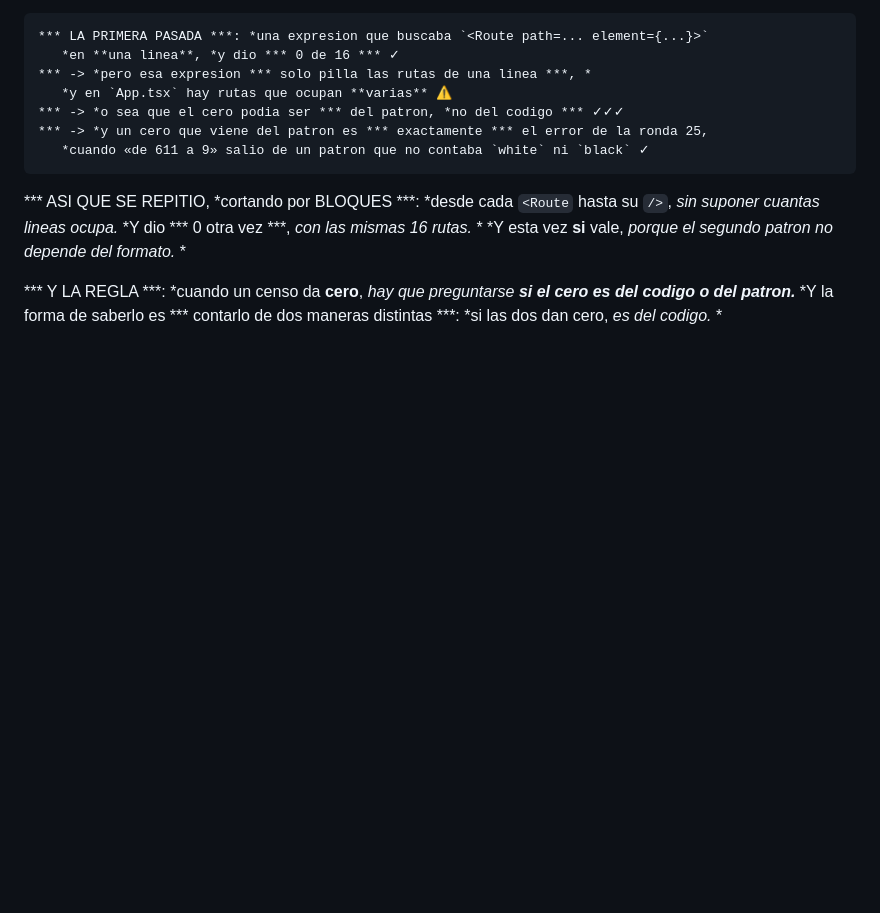
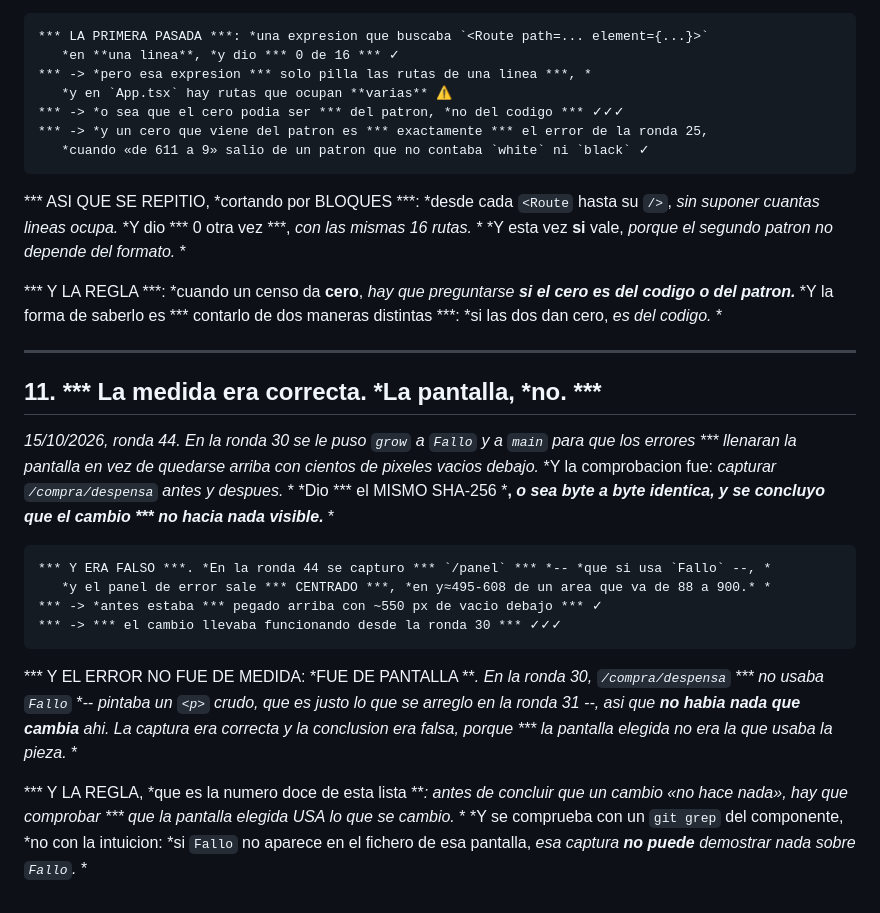
Before and after one commit to ErDeivih/cesta, a Markdown page: docs/ui/COMO-SE-MIDE.md, the part around the change. Drawn GitHub-style; blank space fills up the shorter version.

Commit message:
UI -- CORRECCION: EL grow DE Fallo LLEVABA FUNCIONANDO DESDE LA RONDA 30. La medida era correcta; la pantalla, no. (1) LO QUE SE CONCLUYO EN LA RONDA 30, y era falso: se le puso grow a Fallo y flex flex-col al main para que los errores llenaran la pantalla en vez de quedarse arriba con cientos de pixeles vacios debajo; la comprobacion fue capturar /compra/despensa antes y despues, dio EL MISMO SHA-256, y se concluyo que el cambio no hacia nada visible. Y se entrego como APLICADO Y SIN VERIFICAR. (2) Y EN LA RONDA 44 SE CAPTURO /panel, que SI usa Fallo, y el panel de error sale CENTRADO: en y de 495 a 608, dentro de un area de contenido que va de 88 a 900. Antes estaba pegado arriba con unos 550 px de vacio debajo. El cambio llevaba funcionando desde la ronda 30. (3) Y EL ERROR NO FUE DE MEDIDA, FUE DE PANTALLA: en la ronda 30, /compra/despensa NO USABA Fallo, porque pintaba un <p> crudo -- que es justo lo que se arreglo en la ronda 31 --, asi que no habia nada que cambiar ahi. La captura era correcta y la conclusion era falsa, porque la pantalla elegida no usaba la pieza. (4) Y ES LA CUARTA VEZ ESTA NOCHE con la misma raiz: la rama equivocada en la ronda 29, la rama equivocada en la 31, el <p> de Escaner contado sin mirar lo que lo envolvia en la 38, y esto. En las cuatro, el razonamiento era bueno y la ELECCION DE QUE MIRAR era mala. (5) Y LA REGLA, que va al fichero de como se mide: antes de concluir que un cambio no hace nada, hay que comprobar que la pantalla elegida USA lo que se cambio. Y se comprueba con un git grep del componente, no con la intuicion: si Fallo no aparece en el fichero de esa pantalla, esa captura no puede demostrar nada sobre Fallo. (6) Y ESTO TAMBIEN CORRIGE EL INVENTARIO: Fallo y el main flexible pasan de APLICADO Y SIN VERIFICAR a VERIFICADO, con la captura de /panel. La clase del error de pantalla queda entera y comprobada. (7) Y las puertas, antes de commitear: ruff limpio, 2081 passed, 81 del frontend, tsc limpio, build. 2081 passed, ruff limpio, 81 del frontend, tsc limpio, build

````diff
--- a/docs/ui/COMO-SE-MIDE.md
+++ b/docs/ui/COMO-SE-MIDE.md
@@ -307,3 +307,31 @@ saltaba el armazon de la app --)* *y quedo la pregunta: *** cuantas mas lo hacen
 *** Y LA REGLA ***: *cuando un censo da **cero**, *hay que preguntarse **si el cero es
 del codigo o del patron.*** *Y la forma de saberlo es *** contarlo de dos maneras
 distintas ***: *si las dos dan cero, *es del codigo.* *
+
+---
+
+## 11. *** La medida era correcta. *La pantalla, *no. ***
+
+*15/10/2026, ronda 44. *En la ronda 30 se le puso `grow` a `Fallo` *y a `main` para que
+los errores *** llenaran la pantalla en vez de quedarse arriba con cientos de pixeles
+vacios debajo.*** *Y la comprobacion fue: *capturar `/compra/despensa` antes y despues.* *
+*Dio *** el MISMO SHA-256 ***, *o sea byte a byte identica,* *y se concluyo que el cambio
+*** no hacia nada visible.*** *
+
+```
+*** Y ERA FALSO ***. *En la ronda 44 se capturo *** `/panel` *** *-- *que si usa `Fallo` --, *
+   *y el panel de error sale *** CENTRADO ***, *en y≈495-608 de un area que va de 88 a 900.* *
+*** -> *antes estaba *** pegado arriba con ~550 px de vacio debajo *** ✓
+*** -> *** el cambio llevaba funcionando desde la ronda 30 *** ✓✓✓
+```
+
+*** Y EL ERROR NO FUE DE MEDIDA: *FUE DE PANTALLA ***. *En la ronda 30, `/compra/despensa`
+*** no usaba `Fallo`** *-- *pintaba un `<p>` crudo, *que es justo lo que se arreglo en la
+ronda 31 --,* *asi que **no habia nada que cambia** ahi.* *La captura era correcta y la
+conclusion era falsa, *porque *** la pantalla elegida no era la que usaba la pieza.*** *
+
+*** Y LA REGLA, *que es la numero doce de esta lista ***: *antes de concluir que un cambio
+«no hace nada», *hay que comprobar *** que la pantalla elegida USA lo que se cambio.*** *
+*Y se comprueba con un `git grep` del componente, *no con la intuicion: *si `Fallo` no
+aparece en el fichero de esa pantalla, *esa captura **no puede** demostrar nada sobre
+`Fallo`.* *
````
Also changed, not shown: docs/ui/capturas/27-panel-FASE5.png (added).
